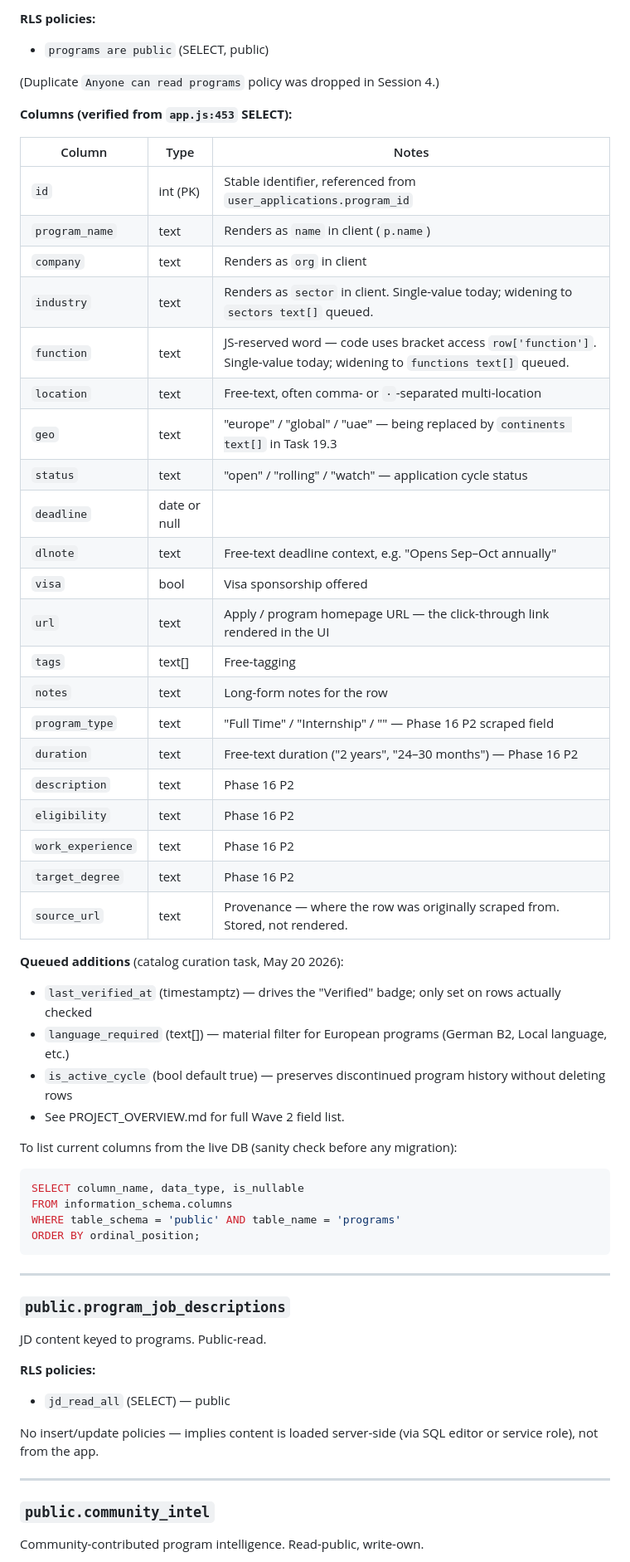
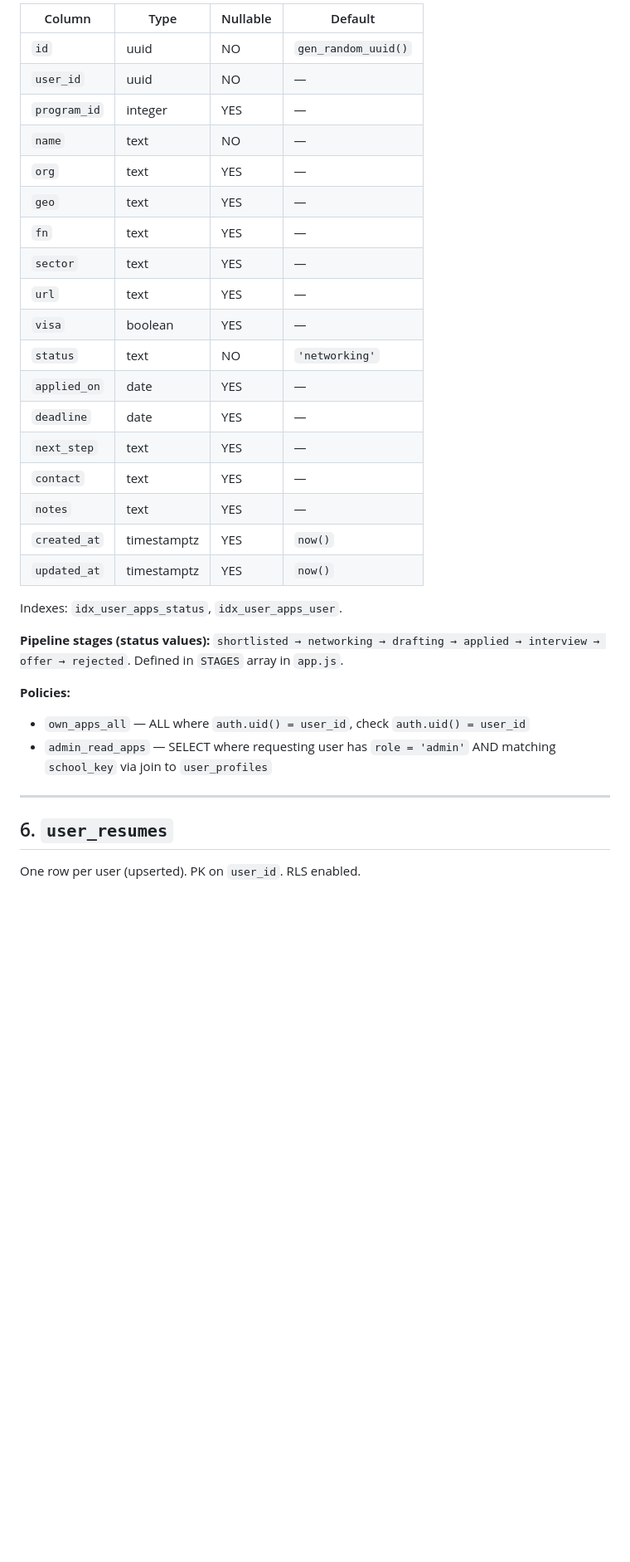
Before and after one commit to shinghalshrey/ldp-scout, a Markdown page: DB_SCHEMA.md, the part around one of its changes. Shown at 83% size. Rendered like a GitHub page; blank space fills up the shorter version.

````diff
--- a/DB_SCHEMA.md
+++ b/DB_SCHEMA.md
@@ -92,62 +104,36 @@ The 393-program catalog. Public-read. **No write policies — catalog is curated
 
-**RLS policies:**
-- `programs are public` (SELECT, public)
+| Column | Type | Nullable | Default |
+|--------|------|----------|---------|
+| `id` | uuid | NO | `gen_random_uuid()` |
+| `user_id` | uuid | NO | — |
+| `program_id` | integer | YES | — |
+| `name` | text | NO | — |
+| `org` | text | YES | — |
+| `geo` | text | YES | — |
+| `fn` | text | YES | — |
+| `sector` | text | YES | — |
+| `url` | text | YES | — |
+| `visa` | boolean | YES | — |
+| `status` | text | NO | `'networking'` |
+| `applied_on` | date | YES | — |
+| `deadline` | date | YES | — |
+| `next_step` | text | YES | — |
+| `contact` | text | YES | — |
+| `notes` | text | YES | — |
+| `created_at` | timestamptz | YES | `now()` |
+| `updated_at` | timestamptz | YES | `now()` |
 
-(Duplicate `Anyone can read programs` policy was dropped in Session 4.)
+Indexes: `idx_user_apps_status`, `idx_user_apps_user`.
 
-**Columns (verified from `app.js:453` SELECT):**
+**Pipeline stages (status values):** `shortlisted → networking → drafting → applied → interview → offer → rejected`. Defined in `STAGES` array in `app.js`.
 
-| Column | Type | Notes |
-|---|---|---|
-| `id` | int (PK) | Stable identifier, referenced from `user_applications.program_id` |
-| `program_name` | text | Renders as `name` in client (`p.name`) |
-| `company` | text | Renders as `org` in client |
-| `industry` | text | Renders as `sector` in client. Single-value today; widening to `sectors text[]` queued. |
-| `function` | text | JS-reserved word — code uses bracket access `row['function']`. Single-value today; widening to `functions text[]` queued. |
-| `location` | text | Free-text, often comma- or `·`-separated multi-location |
-| `geo` | text | "europe" / "global" / "uae" — being replaced by `continents text[]` in Task 19.3 |
-| `status` | text | "open" / "rolling" / "watch" — application cycle status |
-| `deadline` | date or null | |
-| `dlnote` | text | Free-text deadline context, e.g. "Opens Sep–Oct annually" |
-| `visa` | bool | Visa sponsorship offered |
-| `url` | text | Apply / program homepage URL — the click-through link rendered in the UI |
-| `tags` | text[] | Free-tagging |
-| `notes` | text | Long-form notes for the row |
-| `program_type` | text | "Full Time" / "Internship" / "" — Phase 16 P2 scraped field |
-| `duration` | text | Free-text duration ("2 years", "24–30 months") — Phase 16 P2 |
-| `description` | text | Phase 16 P2 |
-| `eligibility` | text | Phase 16 P2 |
-| `work_experience` | text | Phase 16 P2 |
-| `target_degree` | text | Phase 16 P2 |
-| `source_url` | text | Provenance — where the row was originally scraped from. Stored, not rendered. |
-
-**Queued additions** (catalog curation task, May 20 2026):
-- `last_verified_at` (timestamptz) — drives the "Verified" badge; only set on rows actually checked
-- `language_required` (text[]) — material filter for European programs (German B2, Local language, etc.)
-- `is_active_cycle` (bool default true) — preserves discontinued program history without deleting rows
-- See PROJECT_OVERVIEW.md for full Wave 2 field list.
-
-To list current columns from the live DB (sanity check before any migration):
-```sql
-SELECT column_name, data_type, is_nullable
-FROM information_schema.columns
-WHERE table_schema = 'public' AND table_name = 'programs'
-ORDER BY ordinal_position;
-```
----
-
-### `public.program_job_descriptions`
-
-JD content keyed to programs. Public-read.
-
-**RLS policies:**
-- `jd_read_all` (SELECT) — public
-
-No insert/update policies — implies content is loaded server-side (via SQL editor or service role), not from the app.
+**Policies:**
+- `own_apps_all` — ALL where `auth.uid() = user_id`, check `auth.uid() = user_id`
+- `admin_read_apps` — SELECT where requesting user has `role = 'admin'` AND matching `school_key` via join to `user_profiles`
 
 ---
 
-### `public.community_intel`
+## 6. `user_resumes`
 
-Community-contributed program intelligence. Read-public, write-own.
+One row per user (upserted). PK on `user_id`. RLS enabled.
 
````
Also changed, not shown: other parts of DB_SCHEMA.md (+189 -160 lines).
